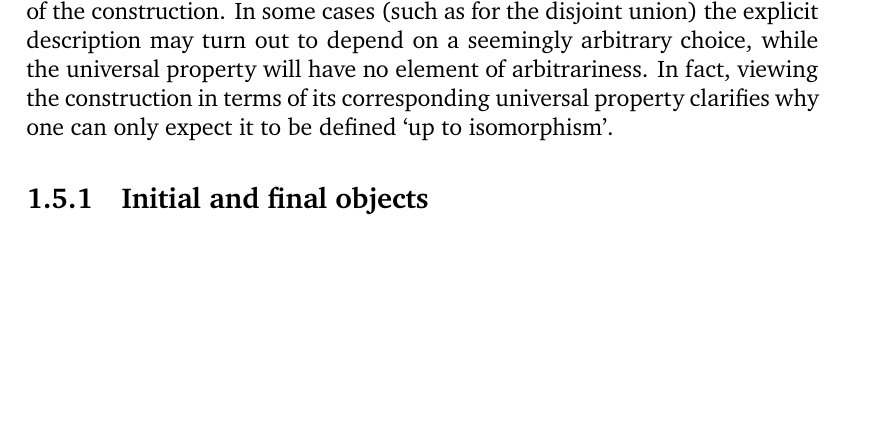
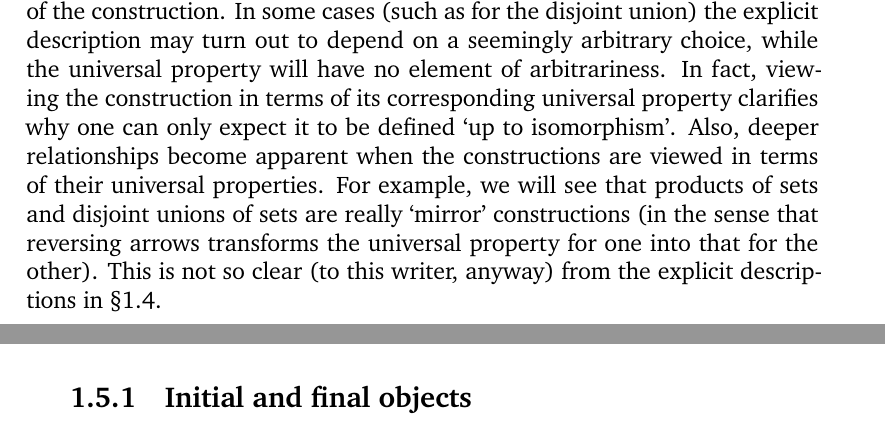
Before and after one commit to kvanvels/algebra_0, a LaTeX book (master.tex, which reads chapters/prelims.tex): part of page 39 of 43 before the commit and two parts of pages 39 and 40 of 43 after it, the two joined at a grey line, cut so that both start at the same text, the shorter picture padded with empty space. Compiled offline with XeLaTeX; a missing font is replaced by an installed copy or a similar font.

Commit message:
prelims: convert §5 intro ¶4

```diff
--- a/chapters/prelims.tex
+++ b/chapters/prelims.tex
@@ -1832,15 +1832,12 @@ explicit description may turn out to depend on a seemingly arbitrary choice,
 while the universal property will have no element of arbitrariness. In fact,
 viewing the construction in terms of its corresponding universal property
 clarifies why one can only expect it to be defined `up to isomorphism'.
-% Also, deeper relationships become apparent when the constructions are viewed
-% in terms of their universal properties. For example, we will see that products
-% of
-% sets and disjoint unions of sets are really `mirror' constructions (in the sense
-% that
-% reversing arrows transforms the universal property for one into that for the
-% other).
-% This is not so clear (to this writer, anyway) from the explicit descriptions in
-% \S{}1.4.
+Also, deeper relationships become apparent when the constructions are viewed in
+terms of their universal properties. For example, we will see that products of
+sets and disjoint unions of sets are really `mirror' constructions (in the sense
+that reversing arrows transforms the universal property for one into that for the
+other). This is not so clear (to this writer, anyway) from the explicit
+descriptions in \S{}1.4.
 
 \subsection{Initial and final objects}
 \label{subsec:prelims:initial-and-final-objects}
```
